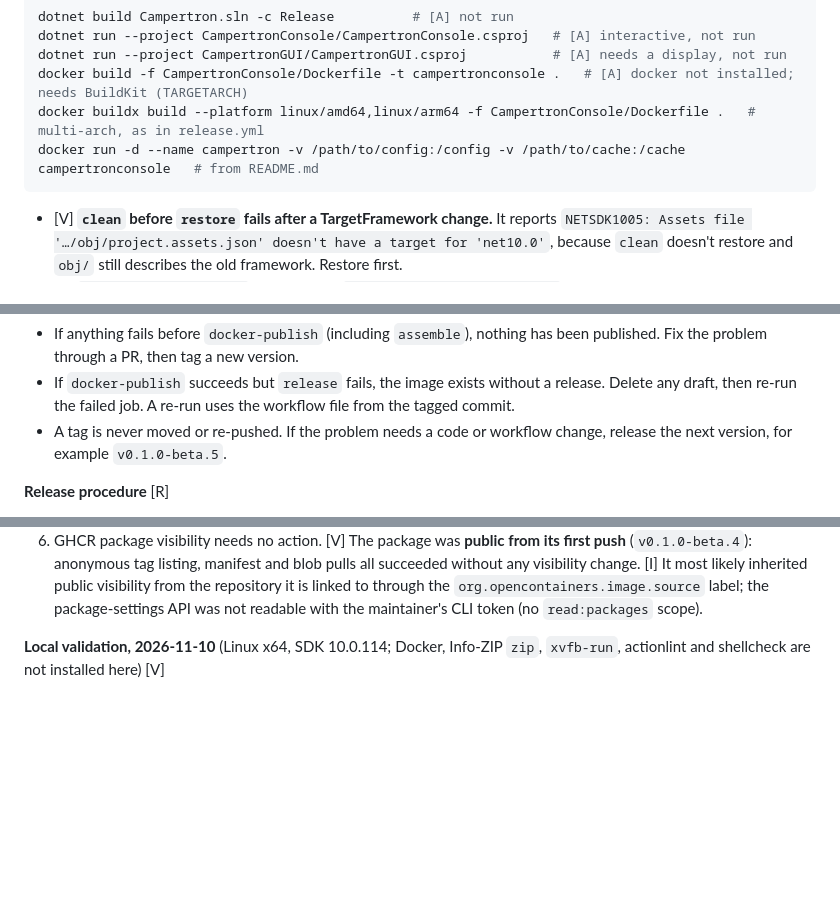
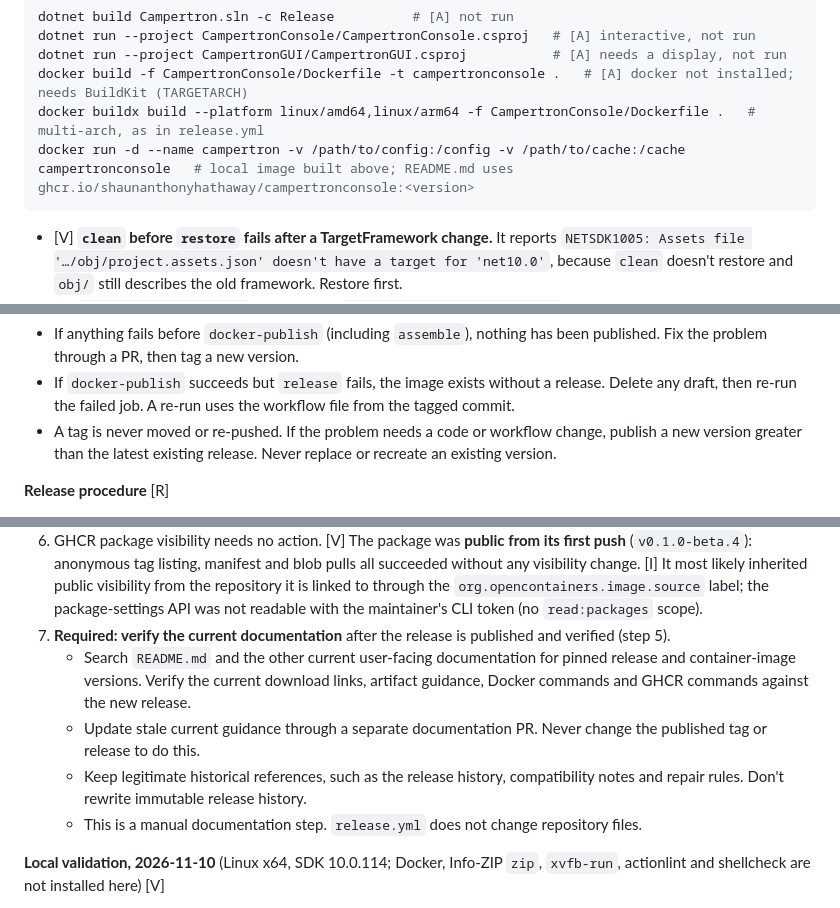
Before and after one commit to ShaunAnthonyHathaway/Campertron, a Markdown page: docs/ai-context/build-and-test.md, 3 parts joined by grey strips. GitHub-like rendering; blank space fills up the shorter version.

Commit message:
Docs: prevent stale release guidance
build-and-test.md: the local docker run command's comment no longer claims
to come from README.md; it names the locally built image and the versioned
GHCR image README.md uses. The failure policy no longer gives the already
published v0.1.0-beta.5 as the next version; it requires a new version
greater than the latest release and never replacing an existing one. The
release procedure gains a required step 7: after a release is published and
verified, check README.md and other current user-facing docs for pinned
versions, links, artifact guidance and Docker/GHCR commands, and fix stale
current guidance through a separate documentation PR, keeping historical
references and never changing the published tag or release. Procedure only;
release.yml is unchanged.

Co-Authored-By: Claude Opus 5.5 <noreply@anthropic.com>

````diff
--- a/docs/ai-context/build-and-test.md
+++ b/docs/ai-context/build-and-test.md
@@ -26,7 +26,7 @@ dotnet run --project CampertronConsole/CampertronConsole.csproj   # [A] interact
 dotnet run --project CampertronGUI/CampertronGUI.csproj           # [A] needs a display, not run
 docker build -f CampertronConsole/Dockerfile -t campertronconsole .   # [A] docker not installed; needs BuildKit (TARGETARCH)
 docker buildx build --platform linux/amd64,linux/arm64 -f CampertronConsole/Dockerfile .   # multi-arch, as in release.yml
-docker run -d --name campertron -v /path/to/config:/config -v /path/to/cache:/cache campertronconsole   # from README.md
+docker run -d --name campertron -v /path/to/config:/config -v /path/to/cache:/cache campertronconsole   # local image built above; README.md uses ghcr.io/shaunanthonyhathaway/campertronconsole:<version>
 ```
 - [V] **`clean` before `restore` fails after a TargetFramework change.** It reports `NETSDK1005: Assets file '…/obj/project.assets.json' doesn't have a target for 'net10.0'`, because `clean` doesn't restore and `obj/` still describes the old framework. Restore first.
 - [V] `docker-compose.dcproj` is skipped by `dotnet build Campertron.sln` on Linux without error.
@@ -573,7 +573,7 @@ Docker and releases are driven by the `docker` and `gh` CLIs that are preinstall
 **Failure policy** [R]
 - If anything fails before `docker-publish` (including `assemble`), nothing has been published. Fix the problem through a PR, then tag a new version.
 - If `docker-publish` succeeds but `release` fails, the image exists without a release. Delete any draft, then re-run the failed job. A re-run uses the workflow file from the tagged commit.
-- A tag is never moved or re-pushed. If the problem needs a code or workflow change, release the next version, for example `v0.1.0-beta.5`.
+- A tag is never moved or re-pushed. If the problem needs a code or workflow change, publish a new version greater than the latest existing release. Never replace or recreate an existing version.
 
 **Release procedure** [R]
 1. Merge to `master` through a PR, and make sure CI on `master` is green.
@@ -587,6 +587,11 @@ Docker and releases are driven by the `docker` and `gh` CLIs that are preinstall
    - the image index `ghcr.io/shaunanthonyhathaway/campertronconsole:<version>` lists linux/amd64 and linux/arm64, and `gh attestation verify oci://…:<version>` succeeds
    - for a pre-release version, that `latest` and `<major>.<minor>` were not created in GHCR (for a stable version, that both point to the new digest).
 6. GHCR package visibility needs no action. [V] The package was **public from its first push** (`v0.1.0-beta.4`): anonymous tag listing, manifest and blob pulls all succeeded without any visibility change. [I] It most likely inherited public visibility from the repository it is linked to through the `org.opencontainers.image.source` label; the package-settings API was not readable with the maintainer's CLI token (no `read:packages` scope).
+7. **Required: verify the current documentation** after the release is published and verified (step 5).
+   - Search `README.md` and the other current user-facing documentation for pinned release and container-image versions. Verify the current download links, artifact guidance, Docker commands and GHCR commands against the new release.
+   - Update stale current guidance through a separate documentation PR. Never change the published tag or release to do this.
+   - Keep legitimate historical references, such as the release history, compatibility notes and repair rules. Don't rewrite immutable release history.
+   - This is a manual documentation step. `release.yml` does not change repository files.
 
 **Local validation, 2026-11-10** (Linux x64, SDK 10.0.114; Docker, Info-ZIP `zip`, `xvfb-run`, actionlint and shellcheck are not installed here) [V]
 - **Workflow file:** parsed with YamlDotNet; job graph, conditions and permissions as above. Every `uses:` is an `actions/*` action pinned to a 40-hex SHA. Every job has a timeout. All 21 `run:` scripts pass `bash -n`.
````
